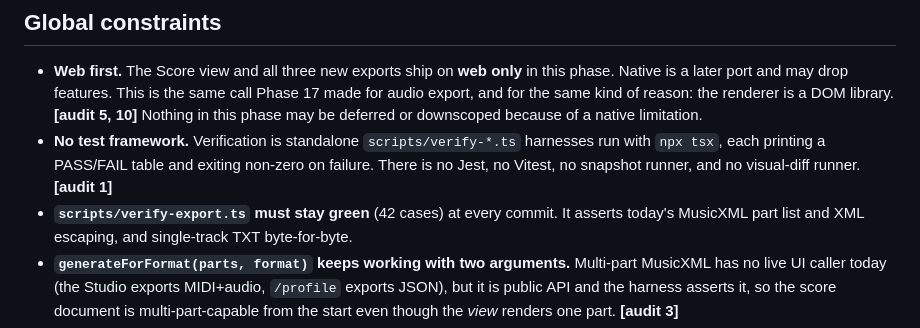
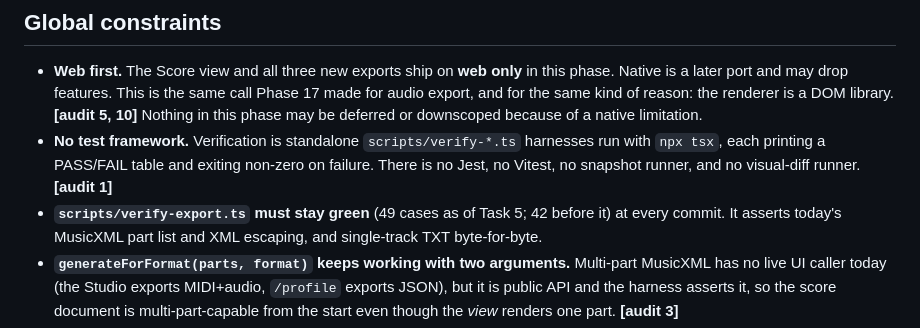
Before and after one commit to tgaspe/Harp2Tab, a Markdown page: docs/plan/phase-18-score-notation.md, the part around one of its changes. Drawn GitHub-style.

Commit message:
docs: fix two stale details in the Phase 18 plan header
Co-Authored-By: Claude Opus 5 <noreply@anthropic.com>
Claude-Session: https://claude.ai/code/session_01KEgBeRPqW9quiYR5mWt7Zt

```diff
--- a/docs/plan/phase-18-score-notation.md
+++ b/docs/plan/phase-18-score-notation.md
@@ -47,7 +47,7 @@ folded in below and called out inline as **[audit N]** where they changed a deci
 - **No test framework.** Verification is standalone `scripts/verify-*.ts` harnesses run with
   `npx tsx`, each printing a PASS/FAIL table and exiting non-zero on failure. There is no
   Jest, no Vitest, no snapshot runner, and no visual-diff runner. **[audit 1]**
-- **`scripts/verify-export.ts` must stay green** (42 cases) at every commit. It asserts
+- **`scripts/verify-export.ts` must stay green** (49 cases as of Task 5; 42 before it) at every commit. It asserts
   today's MusicXML part list and XML escaping, and single-track TXT byte-for-byte.
 - **`generateForFormat(parts, format)` keeps working with two arguments.** Multi-part
   MusicXML has no live UI caller today (the Studio exports MIDI+audio, `/profile` exports
```
Also changed, not shown: other parts of docs/plan/phase-18-score-notation.md (+1 -1 lines).
